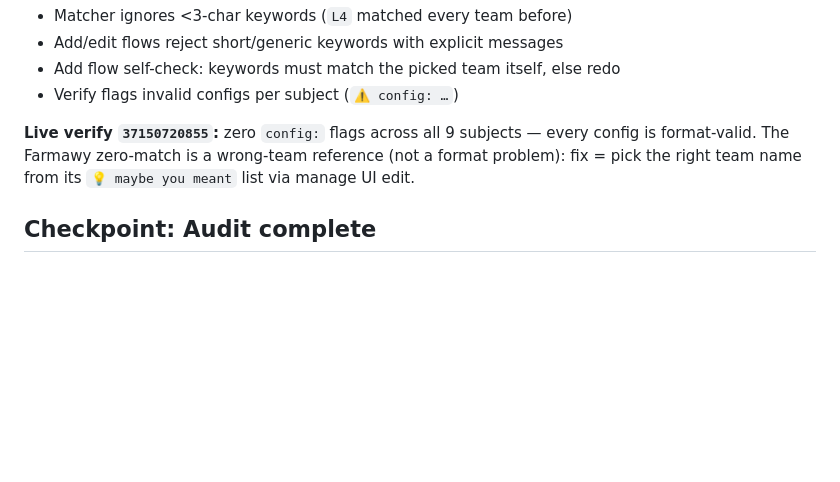
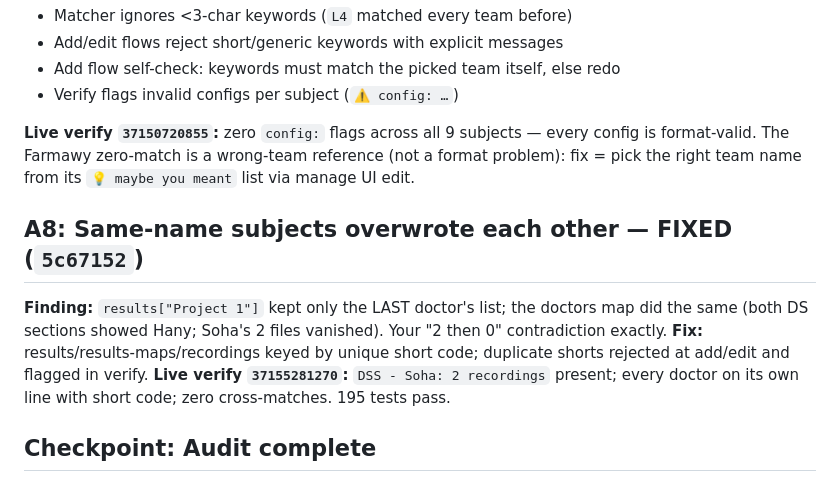
Before and after one commit to AhmedTyson/TeamsLeech-Bot, a Markdown page: tasks/todo.md, the part around the change. Rendered like a GitHub page; blank space fills up the shorter version.

Commit message:
docs(tasks): A8 same-name overwrite fix recorded

```diff
--- a/tasks/todo.md
+++ b/tasks/todo.md
@@ -317,6 +317,16 @@ every config is format-valid. The Farmawy zero-match is a wrong-team reference
 (not a format problem): fix = pick the right team name from its `💡 maybe you
 meant` list via manage UI edit.
 
+## A8: Same-name subjects overwrote each other — FIXED (`5c67152`)
+
+**Finding:** `results["Project 1"]` kept only the LAST doctor's list; the
+doctors map did the same (both DS sections showed Hany; Soha's 2 files
+vanished). Your "2 then 0" contradiction exactly.
+**Fix:** results/results-maps/recordings keyed by unique short code;
+duplicate shorts rejected at add/edit and flagged in verify.
+**Live verify `37155281270`:** `DSS - Soha: 2 recordings` present; every
+doctor on its own line with short code; zero cross-matches. 195 tests pass.
+
 ## Checkpoint: Audit complete
 - [x] Team drives audited: ~22 .mp4, no truncation, no index gap (verify 19:26, 19:31)
 - [x] No Recordings folders — files live in Documents roots (verify 19:31)
```
